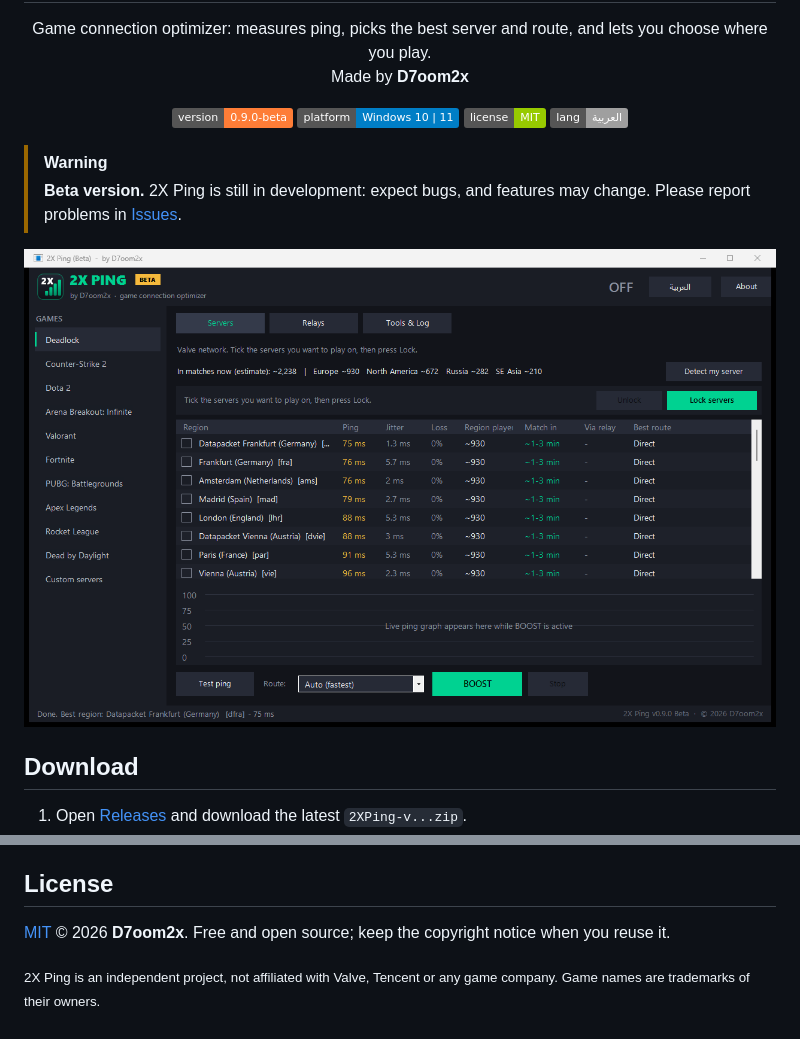
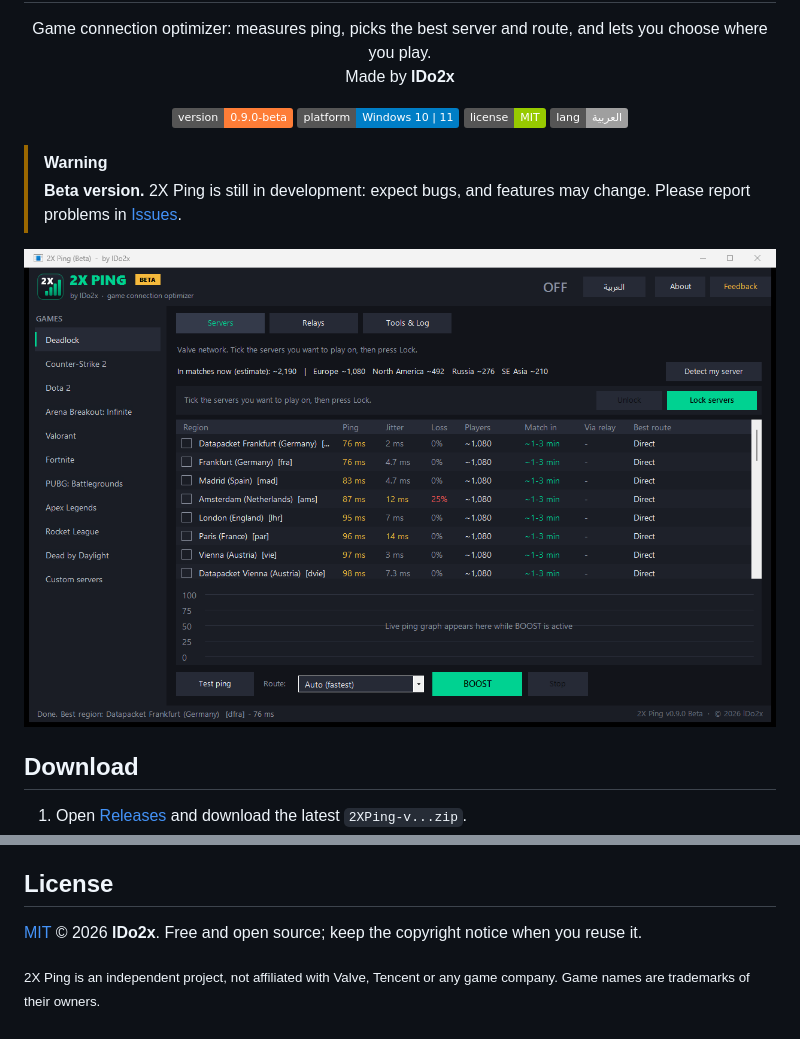
Before and after one commit to ldo2x/2XPing, a Markdown page: README.en.md, 2 parts joined by grey strips. Rendered like a GitHub page; pictures changed too: docs/screenshot-en.png; badges without logos.

```diff
--- a/README.en.md
+++ b/README.en.md
@@ -4,7 +4,7 @@
 
 <p align="center">
 Game connection optimizer: measures ping, picks the best server and route, and lets you choose where you play.<br>
-Made by <b>D7oom2x</b>
+Made by <b>lDo2x</b>
 </p>
 
 <p align="center">
@@ -89,6 +89,6 @@ What's next: [ROADMAP.md](ROADMAP.md)
 Contributing: [CONTRIBUTING.md](CONTRIBUTING.md) · Security & privacy: [SECURITY.md](SECURITY.md)
 
 ## License
-[MIT](LICENSE) © 2026 **D7oom2x**. Free and open source; keep the copyright notice when you reuse it.
+[MIT](LICENSE) © 2026 **lDo2x**. Free and open source; keep the copyright notice when you reuse it.
 
 <sub>2X Ping is an independent project, not affiliated with Valve, Tencent or any game company. Game names are trademarks of their owners.</sub>
```
Also changed, not shown: README.md (+2 -2 lines), SECURITY.md (+1 -1 lines), docs/screenshot-ar.png, 6 other files.
